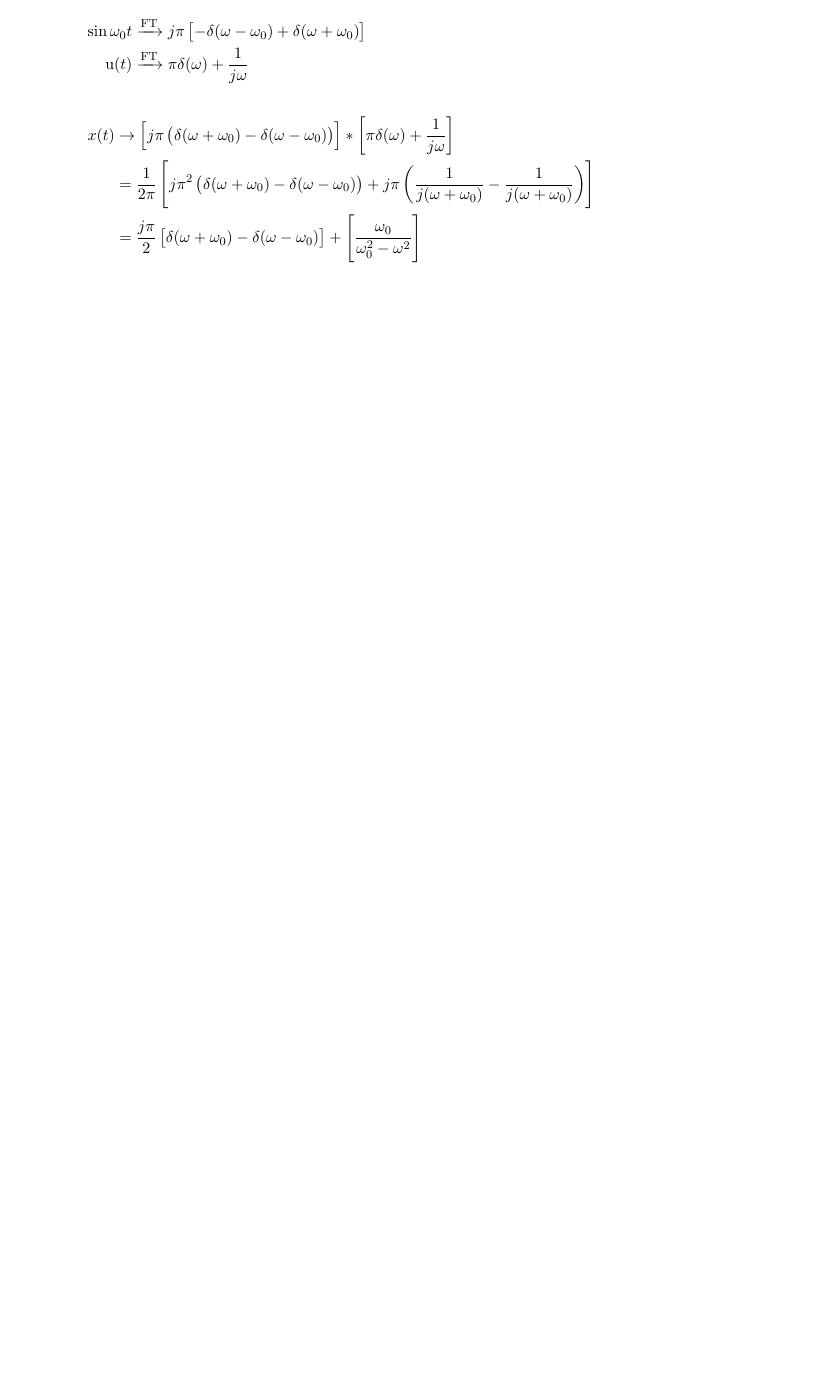
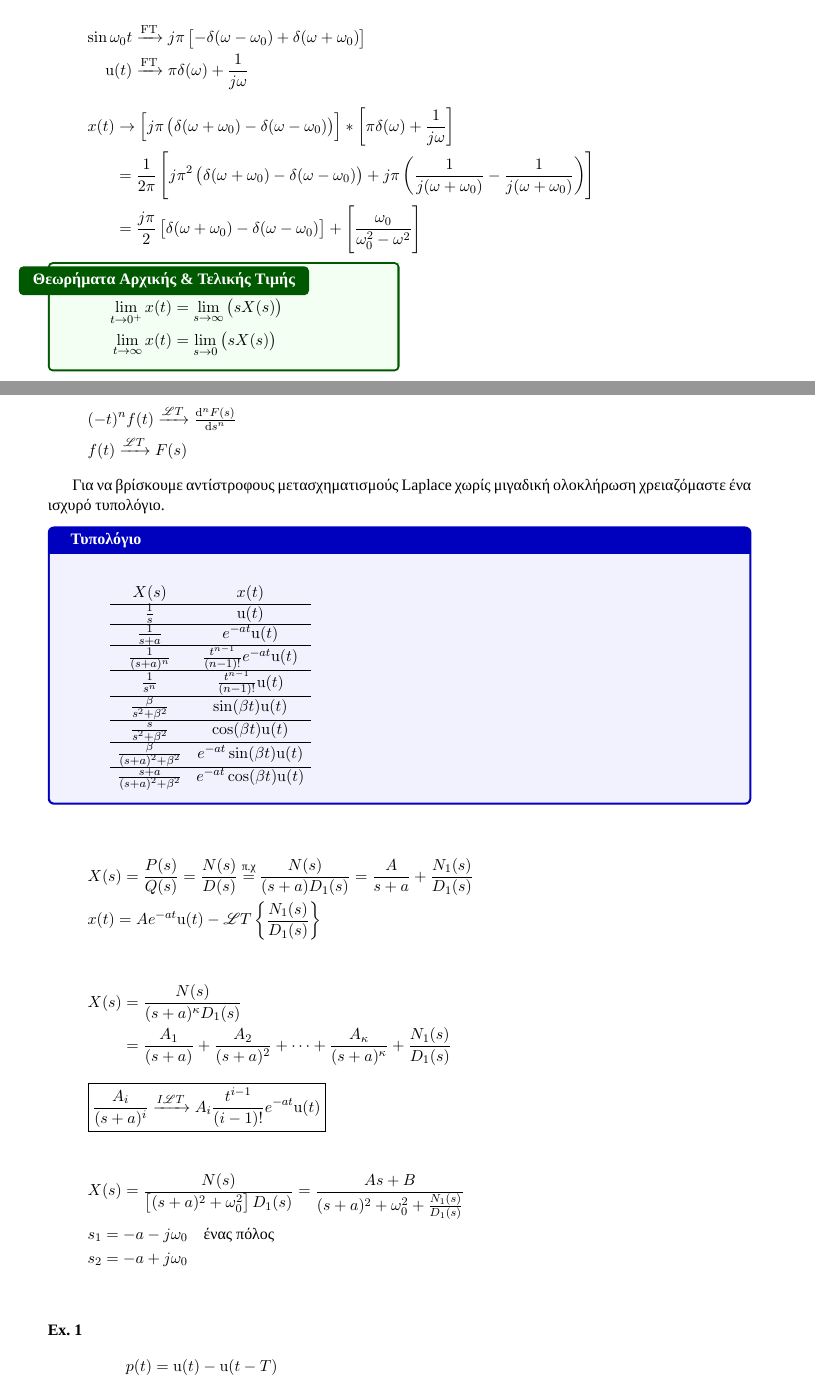
Before and after one commit to kongr45gpen/ece-notes-old, a LaTeX document (signals.tex): part of page 31 of 31 before the commit and two parts of pages 31 and 32 of 34 after it, the two joined at a grey line, cut so that both start at the same text, the shorter picture padded with empty space. Compiled offline with XeLaTeX; a missing font is replaced by an installed copy or a similar font.

Commit message:
Rekanos Lecture 11

```diff
--- a/signals.tex
+++ b/signals.tex
@@ -239,3 +239,81 @@
     \frac{\omega_0}{\omega_0^2-\omega^2}
     \right]
     \end{align*}
+
+    \begin{theorem*}[title=Θεωρήματα Αρχικής \& Τελικής Τιμής,width=.5\textwidth]%
+    	{Αρχικής \& Τελικής Τιμής}
+    \begin{align*}
+    \lim_{t\to 0^+} x(t) &= \lim_{s\to \infty} \left( sX(s) \right) \\
+    \lim_{t\to \infty} x(t) &= \lim_{s\to 0} \left( sX(s) \right)
+    \end{align*}
+    \end{theorem*}
+
+    \begin{gather*}
+    (-t)^n f(t) \xrightarrow{\mathscr L T} \od[n]{F(s)}{s} \\
+    f(t) \xrightarrow{\mathscr L T} F(s)
+    \end{gather*}
+
+    Για να βρίσκουμε αντίστροφους μετασχηματισμούς Laplace χωρίς μιγαδική
+    ολοκλήρωση χρειαζόμαστε ένα ισχυρό τυπολόγιο.
+
+    \begin{infobox}{Τυπολόγιο}
+    \[
+    \begin{array}{cc}
+    	X(s) & x(t) \\ \hline
+    	\frac{1}{s} & \mathrm u(t) \\ \hline
+    	\frac{1}{s+a} & e^{-at}\mathrm u(t) \\ \hline
+    	\frac{1}{(s+a)^n} & \frac{t^{n-1}}{(n-1)!}e^{-at}\mathrm u(t) \\ \hline
+    	\frac{1}{s^n} & \frac{t^{n-1}}{(n-1)!}\mathrm u(t) \\ \hline
+    	\frac{\beta}{s^2+\beta^2} & \sin(\beta t)\mathrm u(t) \\ \hline
+    	\frac{s}{s^2+\beta^2} & \cos(\beta t)\mathrm u(t) \\ \hline
+    	\frac{\beta}{(s+a)^2+\beta^2} & e^{-at}\sin(\beta t)\mathrm u(t) \\ \hline
+    	\frac{s+a}{(s+a)^2+\beta^2} & e^{-at}\cos(\beta t)\mathrm u(t)
+    \end{array}
+    \]
+    \end{infobox}
+
+    \paragraph{}
+    \begin{gather*}
+    X(s) = \frac{P(s)}{Q(s)} = \frac{N(s)}{D(s)}
+     \overset{\mathclap{\text{π.χ}}}{=}
+     \frac{N(s)}{(s+a)D_1(s)} = \frac{A}{s+a}+ \frac{N_1(s)}{D_1(s)} \\
+    x(t) = Ae^{-at}\mathrm u(t) - \mathscr L T \left\lbrace
+    \frac{N_1(s)}{D_1(s)}
+     \right\rbrace
+    \end{gather*}
+    \subparagraph{}
+    \begin{align*}
+    X(s) &= \frac{N(s)}{(s+a)^\kappa D_1(s)} \\ &=
+    \frac{A_1}{(s+a)}+\frac{A_2}{(s+a)^2}+\dots+\frac{A_\kappa}{(s+a)^\kappa}
+    + \frac{N_1(s)}{D_1(s)}
+    \end{align*}
+    \[
+    \boxed{\frac{A_i}{(s+a)^i} \xrightarrow{I\mathscr L T}
+    A_i \frac{t^{i-1}}{(i-1)!}e^{-at}\mathrm u(t)}
+    \]
+    \subparagraph{}
+    \begin{gather*}
+    X(s) = \frac{N(s)}{\left[ (s+a)^2+\omega_0^2 \right]D_1(s)}
+    = \frac{As+B}{(s+a)^2+\omega_0^2+\frac{N_1(s)}{D_1(s)}}
+    \\ s_1 = -a-j\omega_0 \quad \text{ένας πόλος} \\
+       s_2 = -a+j\omega_0
+    \end{gather*}
+
+    \subsubsection*{}
+    \paragraph{Ex. 1}
+    %TODO Rekanos Graph 34
+    \begin{align*}
+    p(t) &= \mathrm u(t) - \mathrm{u}(t-T) \\
+    \mathscr L \left\lbrace p(t) \right\rbrace &=
+    \mathscr L \left\lbrace \mathrm u(t) \right\rbrace
+    - \mathscr L \left\lbrace \mathrm{u}(t-T) \right\rbrace
+    \\ &= \frac{1}{s} - \frac{1}{s} e^{-sT} = \frac{1-e^{-sT}}{s}
+    \end{align*}
+
+    \paragraph{Ex. 2}
+    %TODO Rekanos Graph 35
+    \begin{align*}
+    f(t) &= \frac{t}{T}\mathrm u(t) - \frac{t-T}{T}\mathrm u(t-T) \\
+    F(s) &= \frac{1}{T}\frac{1}{s^2} - \frac{1}{T}\frac{1}{s^2}e^{-sT}
+    \\ &= \frac{1}{Ts^2}\left[ 1-e^{-sT} \right],\quad s>0
+    \end{align*}
```
Also changed, not shown: applied.tex (+1 -0 lines), applied.pdf, signals.pdf, signals.tex (82 more changed lines).
